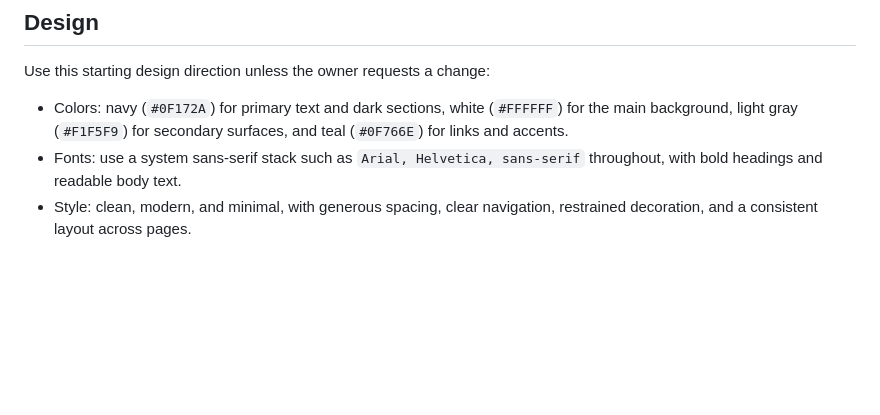
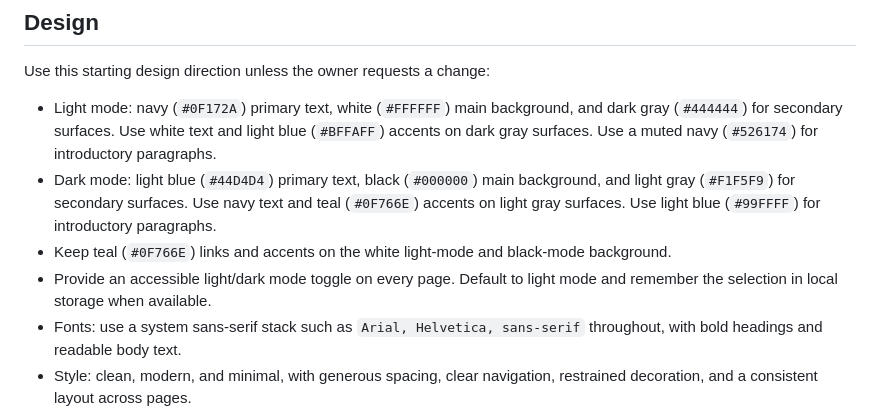
Before and after one commit to OmariEatman/portfolio, a Markdown page: AGENTS.md, the part around the change. Rendered like a GitHub page; blank space fills up the shorter version.

Commit message:
Update documented light and dark mode paragraph colors

```diff
--- a/AGENTS.md
+++ b/AGENTS.md
@@ -16,7 +16,10 @@ Do not invent personal details, qualifications, projects, testimonials, or conta
 ## Design
 
 Use this starting design direction unless the owner requests a change:
-- Colors: navy (`#0F172A`) for primary text and dark sections, white (`#FFFFFF`) for the main background, light gray (`#F1F5F9`) for secondary surfaces, and teal (`#0F766E`) for links and accents.
+- Light mode: navy (`#0F172A`) primary text, white (`#FFFFFF`) main background, and dark gray (`#444444`) for secondary surfaces. Use white text and light blue (`#BFFAFF`) accents on dark gray surfaces. Use a muted navy (`#526174`) for introductory paragraphs.
+- Dark mode: light blue (`#44D4D4`) primary text, black (`#000000`) main background, and light gray (`#F1F5F9`) for secondary surfaces. Use navy text and teal (`#0F766E`) accents on light gray surfaces. Use light blue (`#99FFFF`) for introductory paragraphs.
+- Keep teal (`#0F766E`) links and accents on the white light-mode and black-mode background.
+- Provide an accessible light/dark mode toggle on every page. Default to light mode and remember the selection in local storage when available.
 - Fonts: use a system sans-serif stack such as `Arial, Helvetica, sans-serif` throughout, with bold headings and readable body text.
 - Style: clean, modern, and minimal, with generous spacing, clear navigation, restrained decoration, and a consistent layout across pages.
 - Make every page responsive, with readable color contrast, semantic HTML, visible keyboard focus, descriptive links, and alternative text for meaningful images.
```
